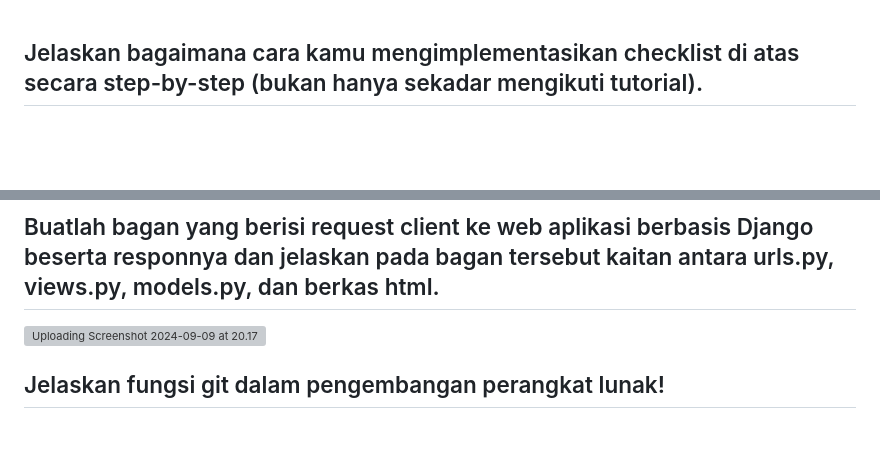
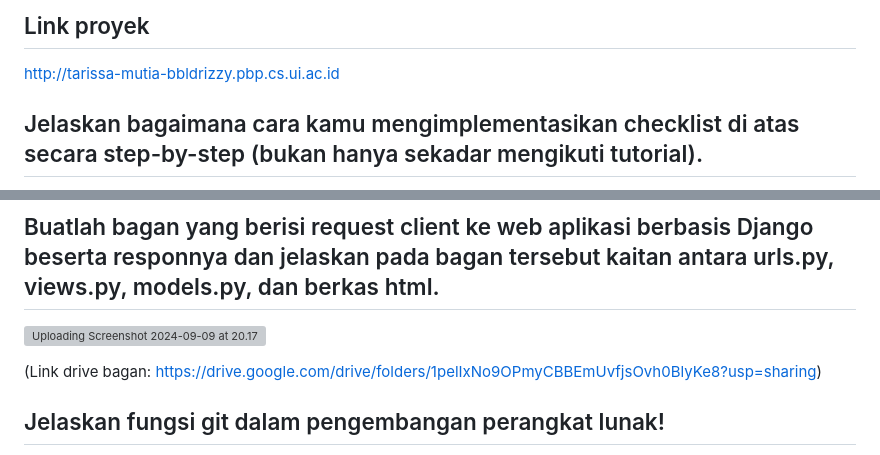
Before and after one commit to cacaciw/gigglegoods, a Markdown page: README.md, 2 parts joined by grey strips. Rendered like a GitHub page; blank space fills up the shorter version; grey boxes are pictures that could not be loaded.

Commit message:
Changed the link for flow chart and added project link

```diff
--- a/README.md
+++ b/README.md
@@ -1,3 +1,6 @@
+## Link proyek
+http://tarissa-mutia-bbldrizzy.pbp.cs.ui.ac.id
+
 ## Jelaskan bagaimana cara kamu mengimplementasikan checklist di atas secara step-by-step (bukan hanya sekadar mengikuti tutorial).
 1. Membuat proyek django yang baru
 - Pertama saya membuat direktori baru dengan nama giggle goods
@@ -34,6 +37,7 @@
 ## Buatlah bagan yang berisi request client ke web aplikasi berbasis Django beserta responnya dan jelaskan pada bagan tersebut kaitan antara urls.py, views.py, models.py, dan berkas html.
 ![Uploading Screenshot 2024-09-09 at 20.17.55 2.jpeg…]()
 
+(Link drive bagan: https://drive.google.com/drive/folders/1pelIxNo9OPmyCBBEmUvfjsOvh0BlyKe8?usp=sharing)
 
 ## Jelaskan fungsi git dalam pengembangan perangkat lunak!
 Git adalah sistem kontrol versi yang digunakan secara luas dalam pengembangan perangkat lunak. Fungsinya mencakup berbagai aspek penting yang membantu tim pengembang mengelola perubahan kode dengan efisien dan kolaboratif. Berikut adalah fungsi utama Git dalam pengembangan perangkat lunak:
```
